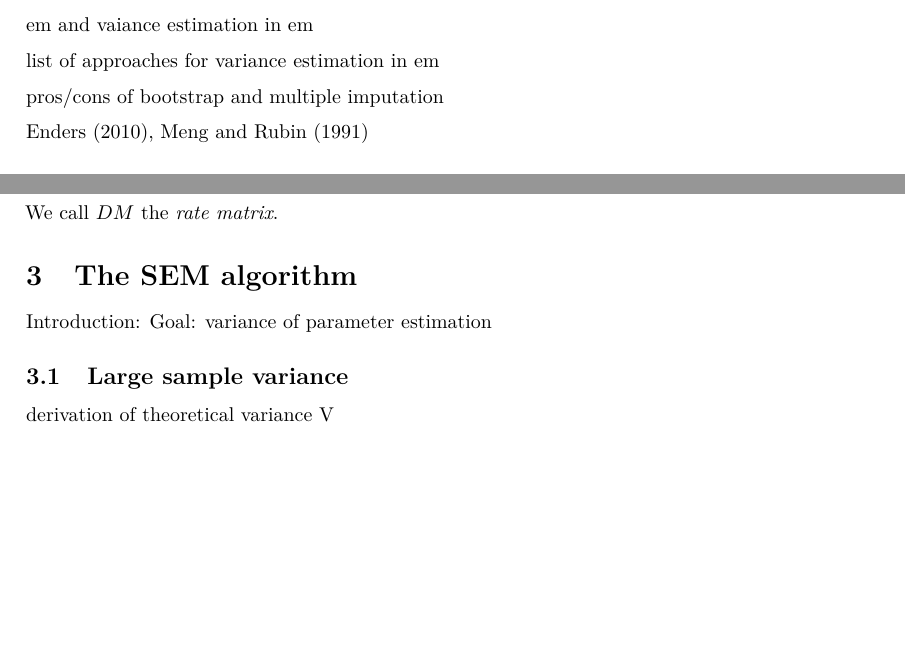
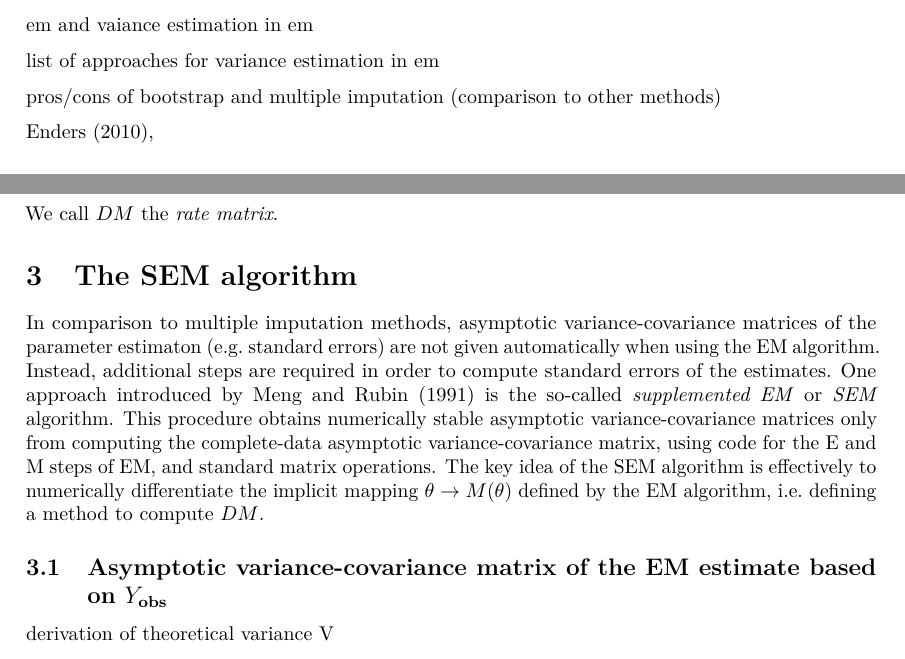
Before and after one commit to LRuff/SEM, an R Markdown document (SEM_termpaper.Rmd): two parts of pages 4 and 5 of 7, joined at a grey line, cut so that both start at the same text, the shorter picture padded with empty space. Rendered offline with R 4.5, knitr and Pandoc, then LaTeX, with nearby package versions.

Commit message:
First part of SEM algorithm

```diff
--- a/SEM_termpaper.Rmd
+++ b/SEM_termpaper.Rmd
@@ -77,9 +77,9 @@ em and vaiance estimation in em
 
 list of approaches for variance estimation in em
 
-pros/cons of bootstrap and multiple imputation
+pros/cons of bootstrap and multiple imputation (comparison to other methods)
 
-@enders2010missing, @meng1991sem
+@enders2010missing,
 
 # The EM Algorithm
 
@@ -162,11 +162,15 @@ We call $DM$ the *rate matrix*.
 <!-- link later used -->
 <!-- In box: Application to regression model, normal case -->
 
+<!-- Short argument, why maximizing Q leads to a better parameter estimation which has a higher *observed-data* (log-)likelihood. Simple proof using Jensen! -->
+<!-- The EM algorithm converges linearly with rate matrix DM -->
+
 # The SEM algorithm
 
-Introduction: Goal: variance of parameter estimation
+In comparison to multiple imputation methods, asymptotic variance-covariance matrices of the parameter estimaton (e.g. standard errors) are not given automatically when using the EM algorithm. Instead, additional steps are required in order to compute standard errors of the estimates. One approach introduced by @meng1991sem is the so-called *supplemented EM* or *SEM* algorithm. This procedure obtains numerically stable asymptotic variance-covariance matrices only from computing the complete-data asymptotic variance-covariance matrix, using code for the E and M steps of EM, and standard matrix operations. The key idea of the SEM algorithm is effectively to numerically differentiate the implicit mapping $\theta \to M(\theta)$ defined by the EM algorithm, i.e. defining a method to compute $DM$.
 
-## Large sample variance
+
+## Asymptotic variance-covariance matrix of the EM estimate based on $\Yobs$
 
 <!-- combine 2.3/2.4 -->
 
```
Also changed, not shown: SEM_termpaper.Rmd (4 more changed lines).
